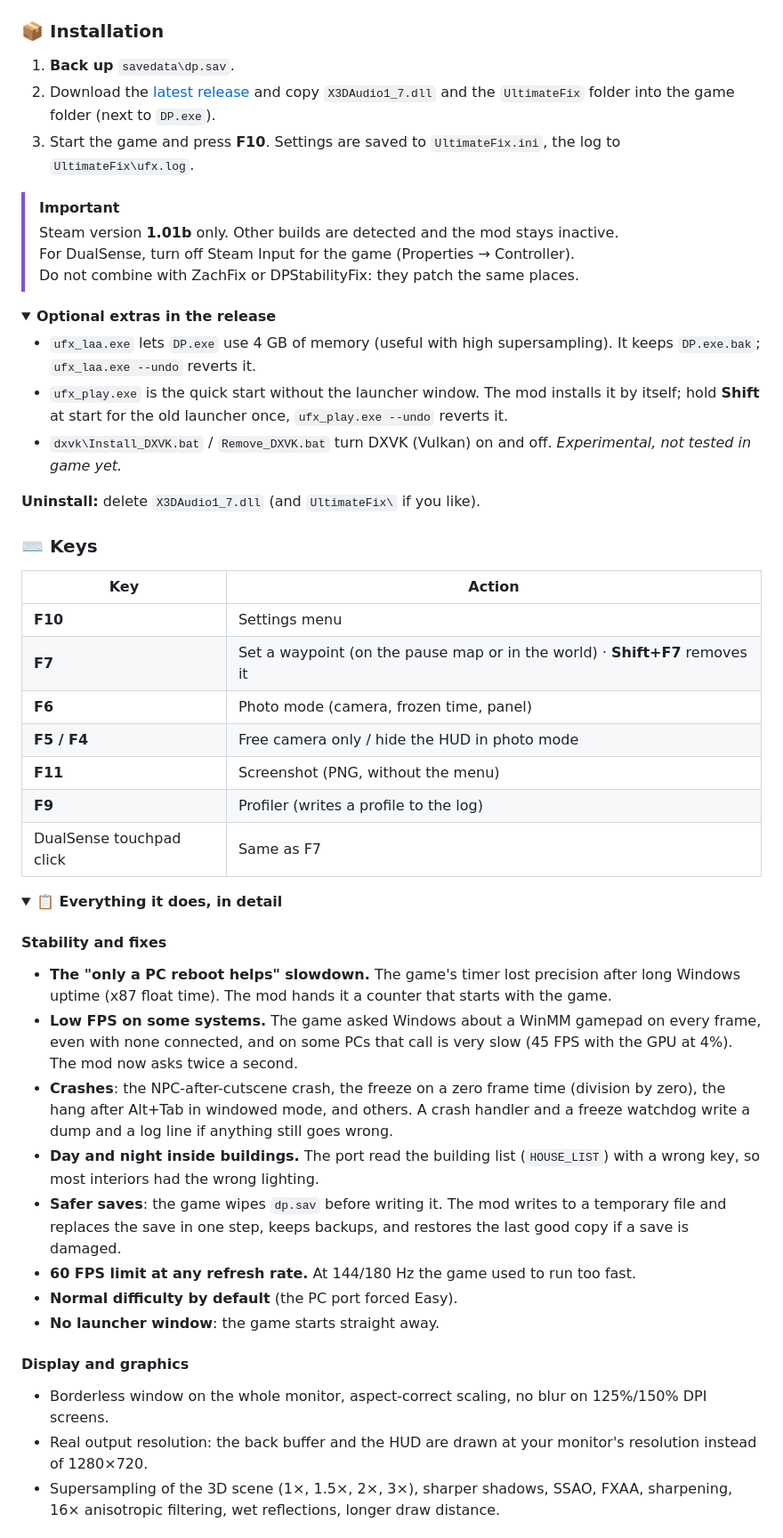
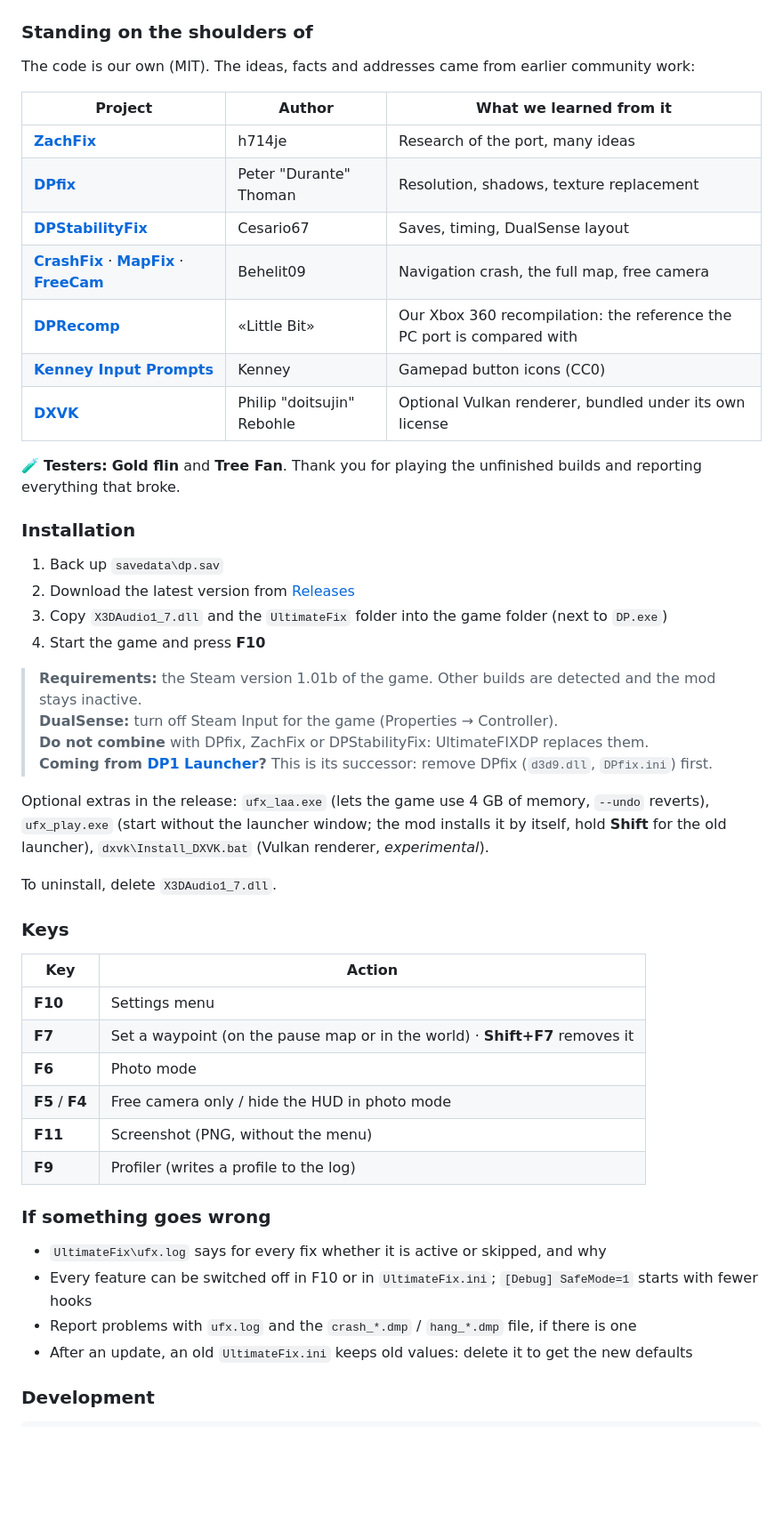
Before and after one commit to LittleBitUA/UltimateFIXDP, a Markdown page: README.md, the part around one of its changes. Shown at 89% size. Drawn GitHub-style; folded sections open; blank space fills up the shorter version.

```diff
--- a/README.md
+++ b/README.md
@@ -56,54 +83,55 @@ One file, `X3DAudio1_7.dll`, in the game folder. No exe patching, no installer,
 </tr>
 </table>
 
-### 📦 Installation
+### Standing on the shoulders of
 
-1. **Back up** `savedata\dp.sav`.
-2. Download the [latest release](https://github.com/LittleBitUA/UltimateFIXDP/releases/latest) and copy `X3DAudio1_7.dll` and the `UltimateFix` folder into the game folder (next to `DP.exe`).
-3. Start the game and press **F10**. Settings are saved to `UltimateFix.ini`, the log to `UltimateFix\ufx.log`.
+The code is our own (MIT). The ideas, facts and addresses came from earlier community work:
 
-> [!IMPORTANT]
-> Steam version **1.01b** only. Other builds are detected and the mod stays inactive.
-> <br>For DualSense, turn off Steam Input for the game (Properties → Controller).
-> <br>Do not combine with ZachFix or DPStabilityFix: they patch the same places.
+| Project | Author | What we learned from it |
+|---|---|---|
+| **[ZachFix](https://github.com/h714je/ZachFix)** | h714je | Research of the port, many ideas |
+| **[DPfix](https://github.com/PeterTh/dpfix)** | Peter "Durante" Thoman | Resolution, shadows, texture replacement |
+| **[DPStabilityFix](https://github.com/Cesario67/DeadlyPremonitionFix)** | Cesario67 | Saves, timing, DualSense layout |
+| **[CrashFix](https://github.com/Behelit09/DeadlyPremonition-CrashFix)** · **[MapFix](https://github.com/Behelit09/Deadly-Premonition-The-Director-s-Cut-MapFix)** · **[FreeCam](https://github.com/Behelit09/DeadlyPremonition-FreeCam)** | Behelit09 | Navigation crash, the full map, free camera |
+| **[DPRecomp](https://github.com/LittleBitUA/DPRecomp)** | «Little Bit» | Our Xbox 360 recompilation: the reference the PC port is compared with |
+| **[Kenney Input Prompts](https://kenney.nl/assets/input-prompts)** | Kenney | Gamepad button icons (CC0) |
+| **[DXVK](https://github.com/doitsujin/dxvk)** | Philip "doitsujin" Rebohle | Optional Vulkan renderer, bundled under its own license |
 
-<details>
-<summary><b>Optional extras in the release</b></summary>
+🧪 **Testers:** **Gold flin** and **Tree Fan**. Thank you for playing the unfinished builds and reporting everything that broke.
 
-- `ufx_laa.exe` lets `DP.exe` use 4 GB of memory (useful with high supersampling). It keeps `DP.exe.bak`; `ufx_laa.exe --undo` reverts it.
-- `ufx_play.exe` is the quick start without the launcher window. The mod installs it by itself; hold **Shift** at start for the old launcher once, `ufx_play.exe --undo` reverts it.
-- `dxvk\Install_DXVK.bat` / `Remove_DXVK.bat` turn DXVK (Vulkan) on and off. _Experimental, not tested in game yet._
+### Installation
 
-**Uninstall:** delete `X3DAudio1_7.dll` (and `UltimateFix\` if you like).
-</details>
+1. Back up `savedata\dp.sav`
+2. Download the latest version from [Releases](https://github.com/LittleBitUA/UltimateFIXDP/releases)
+3. Copy `X3DAudio1_7.dll` and the `UltimateFix` folder into the game folder (next to `DP.exe`)
+4. Start the game and press **F10**
 
-### ⌨️ Keys
+> **Requirements:** the Steam version 1.01b of the game. Other builds are detected and the mod stays inactive.
+> <br>**DualSense:** turn off Steam Input for the game (Properties → Controller).
+> <br>**Do not combine** with DPfix, ZachFix or DPStabilityFix: UltimateFIXDP replaces them.
+> <br>**Coming from [DP1 Launcher](https://github.com/dplauncher/DP1-Launcher)?** This is its successor: remove DPfix (`d3d9.dll`, `DPfix.ini`) first.
+
+Optional extras in the release: `ufx_laa.exe` (lets the game use 4 GB of memory, `--undo` reverts), `ufx_play.exe` (start without the launcher window; the mod installs it by itself, hold **Shift** for the old launcher), `dxvk\Install_DXVK.bat` (Vulkan renderer, _experimental_).
+
+To uninstall, delete `X3DAudio1_7.dll`.
+
+### Keys
 
 | Key | Action |
 |---|---|
 | **F10** | Settings menu |
 | **F7** | Set a waypoint (on the pause map or in the world) · **Shift+F7** removes it |
-| **F6** | Photo mode (camera, frozen time, panel) |
-| **F5 / F4** | Free camera only / hide the HUD in photo mode |
+| **F6** | Photo mode |
+| **F5** / **F4** | Free camera only / hide the HUD in photo mode |
 | **F11** | Screenshot (PNG, without the menu) |
 | **F9** | Profiler (writes a profile to the log) |
-| DualSense touchpad click | Same as F7 |
 
-<details>
-<summary><b>📋 Everything it does, in detail</b></summary>
+### If something goes wrong
 
-#### Stability and fixes
-- **The "only a PC reboot helps" slowdown.** The game's timer lost precision after long Windows uptime (x87 float time). The mod hands it a counter that starts with the game.
-- **Low FPS on some systems.** The game asked Windows about a WinMM gamepad on every frame, even with none connected, and on some PCs that call is very slow (45 FPS with the GPU at 4%). The mod now asks twice a second.
-- **Crashes**: the NPC-after-cutscene crash, the freeze on a zero frame time (division by zero), the hang after Alt+Tab in windowed mode, and others. A crash handler and a freeze watchdog write a dump and a log line if anything still goes wrong.
-- **Day and night inside buildings.** The port read the building list (`HOUSE_LIST`) with a wrong key, so most interiors had the wrong lighting.
-- **Safer saves**: the game wipes `dp.sav` before writing it. The mod writes to a temporary file and replaces the save in one step, keeps backups, and restores the last good copy if a save is damaged.
-- **60 FPS limit at any refresh rate.** At 144/180 Hz the game used to run too fast.
-- **Normal difficulty by default** (the PC port forced Easy).
-- **No launcher window**: the game starts straight away.
+- `UltimateFix\ufx.log` says for every fix whether it is active or skipped, and why
+- Every feature can be switched off in F10 or in `UltimateFix.ini`; `[Debug] SafeMode=1` starts with fewer hooks
+- Report problems with `ufx.log` and the `crash_*.dmp` / `hang_*.dmp` file, if there is one
+- After an update, an old `UltimateFix.ini` keeps old values: delete it to get the new defaults
 
-#### Display and graphics
-- Borderless window on the whole monitor, aspect-correct scaling, no blur on 125%/150% DPI screens.
-- Real output resolution: the back buffer and the HUD are drawn at your monitor's resolution instead of 1280×720.
-- Supersampling of the 3D scene (1×, 1.5×, 2×, 3×), sharper shadows, SSAO, FXAA, sharpening, 16× anisotropic filtering, wet reflections, longer draw distance.
+### Development
 
```
Also changed, not shown: other parts of README.md (+160 -164 lines), docs/logo.png (added), 1 other file.
